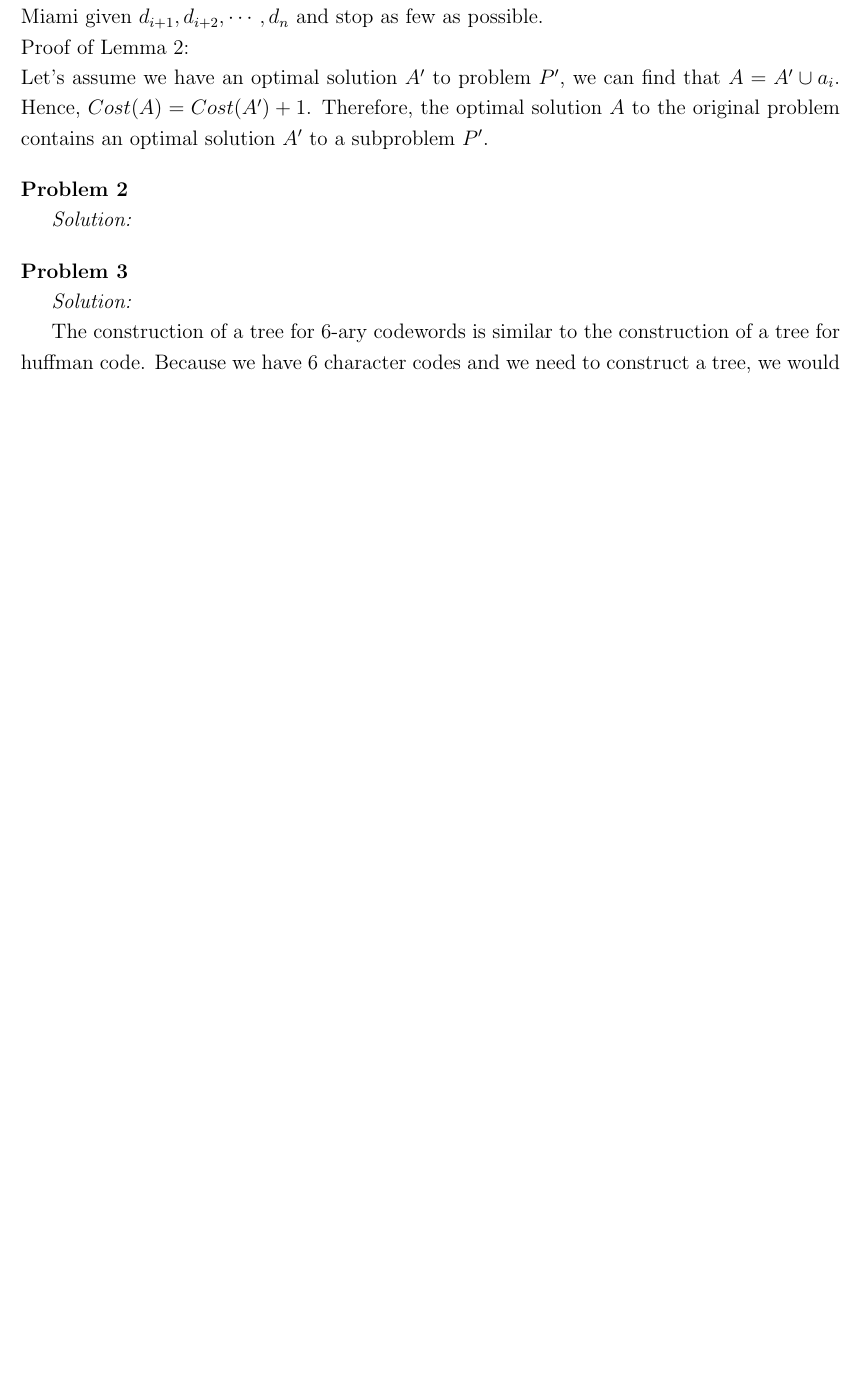
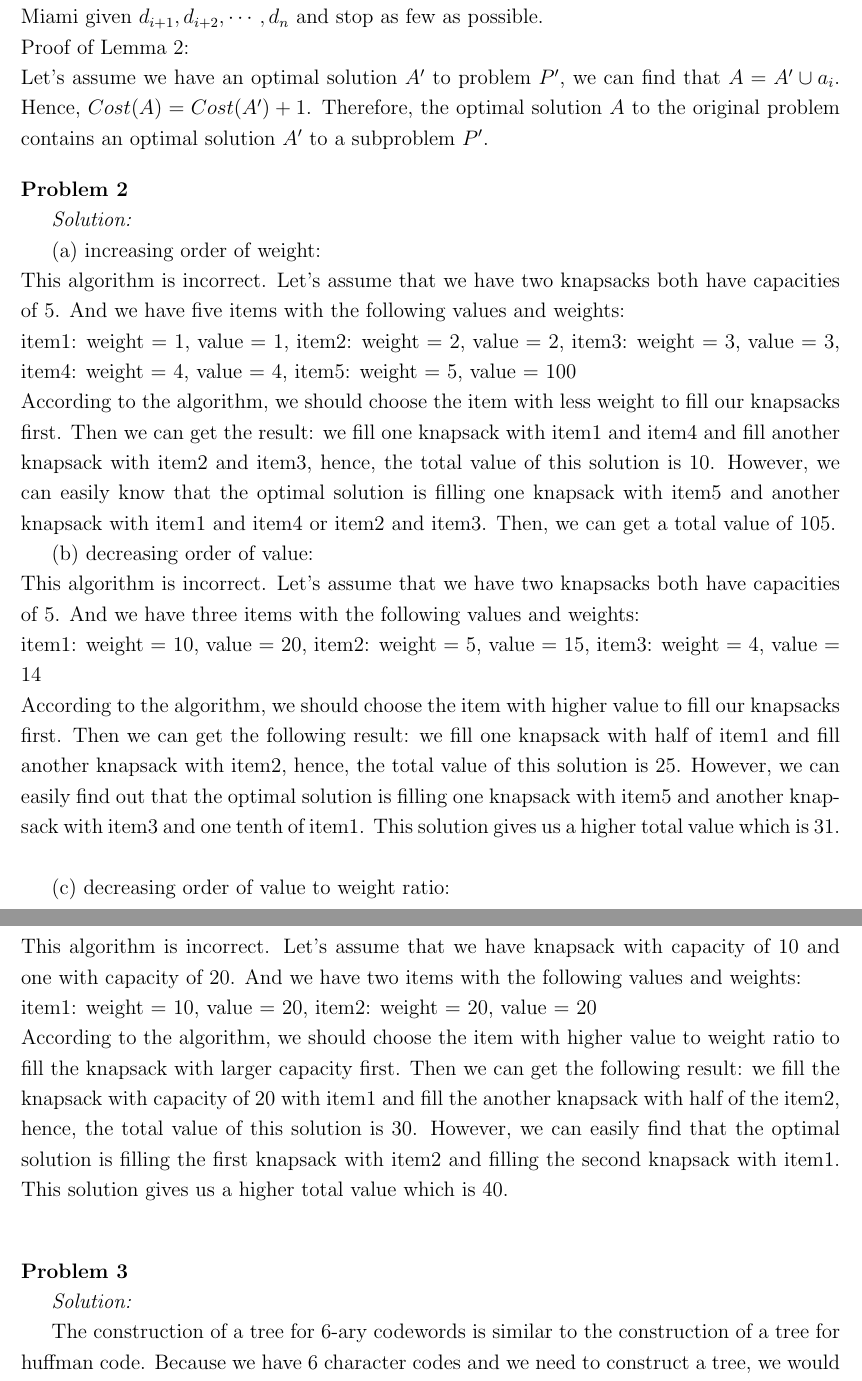
Before and after one commit to litongwang/algorithm, a LaTeX problem sheet (hw5.tex): part of page 2 of 8 before the commit and two parts of pages 2 and 3 of 9 after it, the two joined at a grey line, cut so that both start at the same text, the shorter picture padded with empty space. Compiled offline with pdfLaTeX.

Commit message:
hw5 done

```diff
--- a/hw5.tex
+++ b/hw5.tex
@@ -80,6 +80,20 @@ Let's assume we have an optimal solution $A'$ to problem $P'$, we can find that
 
 \problem{2}
 \solution
+(a) increasing order of weight: \\
+This algorithm is incorrect. Let's assume that we have two knapsacks both have capacities of 5. And we have five items with the following values and weights: \\
+item1: weight = 1, value = 1, item2: weight = 2, value = 2, item3: weight = 3, value = 3, item4: weight = 4, value = 4, item5: weight = 5, value = 100 \\
+According to the algorithm, we should choose the item with less weight to fill our knapsacks first. Then we can get the result: we fill one knapsack with item1 and item4 and fill another knapsack with item2 and item3, hence, the total value of this solution is 10. However, we can easily know that the optimal solution is filling one knapsack with item5 and another knapsack with item1 and item4 or item2 and item3. Then, we can get a total value of 105.
+
+(b) decreasing order of value: \\
+This algorithm is incorrect. Let's assume that we have two knapsacks both have capacities of 5. And we have three items with the following values and weights: \\
+item1: weight = 10, value = 20, item2: weight = 5, value = 15, item3: weight = 4, value = 14 \\
+According to the algorithm, we should choose the item with higher value to fill our knapsacks first. Then we can get the following result: we fill one knapsack with half of item1 and fill another knapsack with item2, hence, the total value of this solution is 25. However, we can easily find out that the optimal solution is filling one knapsack with item5 and another knapsack with item3 and one tenth of item1. This solution gives us a higher total value which is 31. \\
+
+(c) decreasing order of value to weight ratio: \\
+This algorithm is incorrect. Let's assume that we have knapsack with capacity of 10 and one with capacity of 20. And we have two items with the following values and weights: \\
+item1: weight = 10, value = 20, item2: weight = 20, value = 20 \\
+According to the algorithm, we should choose the item with higher value to weight ratio to fill the knapsack with larger capacity first. Then we can get the following result: we fill the knapsack with capacity of 20 with item1 and fill the another knapsack with half of the item2, hence, the total value of this solution is 30. However, we can easily find that the optimal solution is filling the first knapsack with item2 and filling the second knapsack with item1. This solution gives us a higher total value which is 40. \\
 
 \problem{3}
 \solution
```
Also changed, not shown: hw5.pdf.
